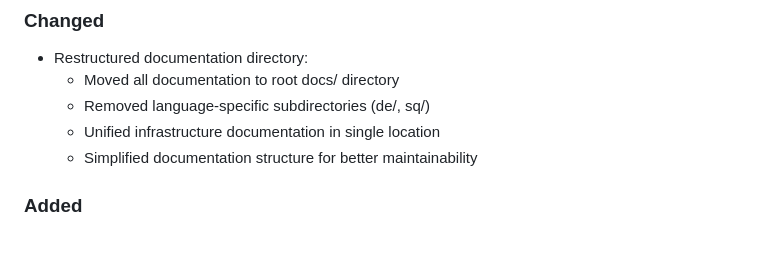
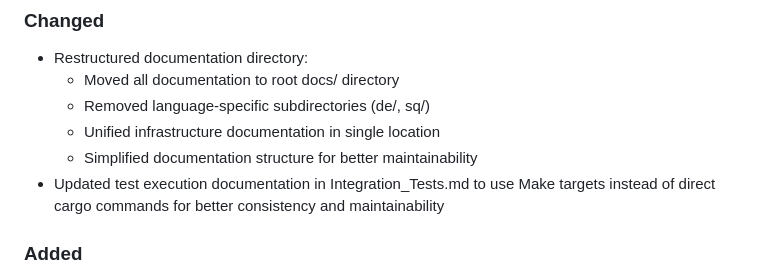
Before and after one commit to Broccode/acci, a Markdown page: CHANGELOG.md, the part around the change. Rendered like a GitHub page; blank space fills up the shorter version.

Commit message:
docs: Update CHANGELOG.md with test execution documentation changes

```diff
--- a/CHANGELOG.md
+++ b/CHANGELOG.md
@@ -127,6 +127,7 @@ Create a git tag for the version (e.g., v0.2.0)
   - Removed language-specific subdirectories (de/, sq/)
   - Unified infrastructure documentation in single location
   - Simplified documentation structure for better maintainability
+- Updated test execution documentation in Integration_Tests.md to use Make targets instead of direct cargo commands for better consistency and maintainability
 
 ### Added
 
```
